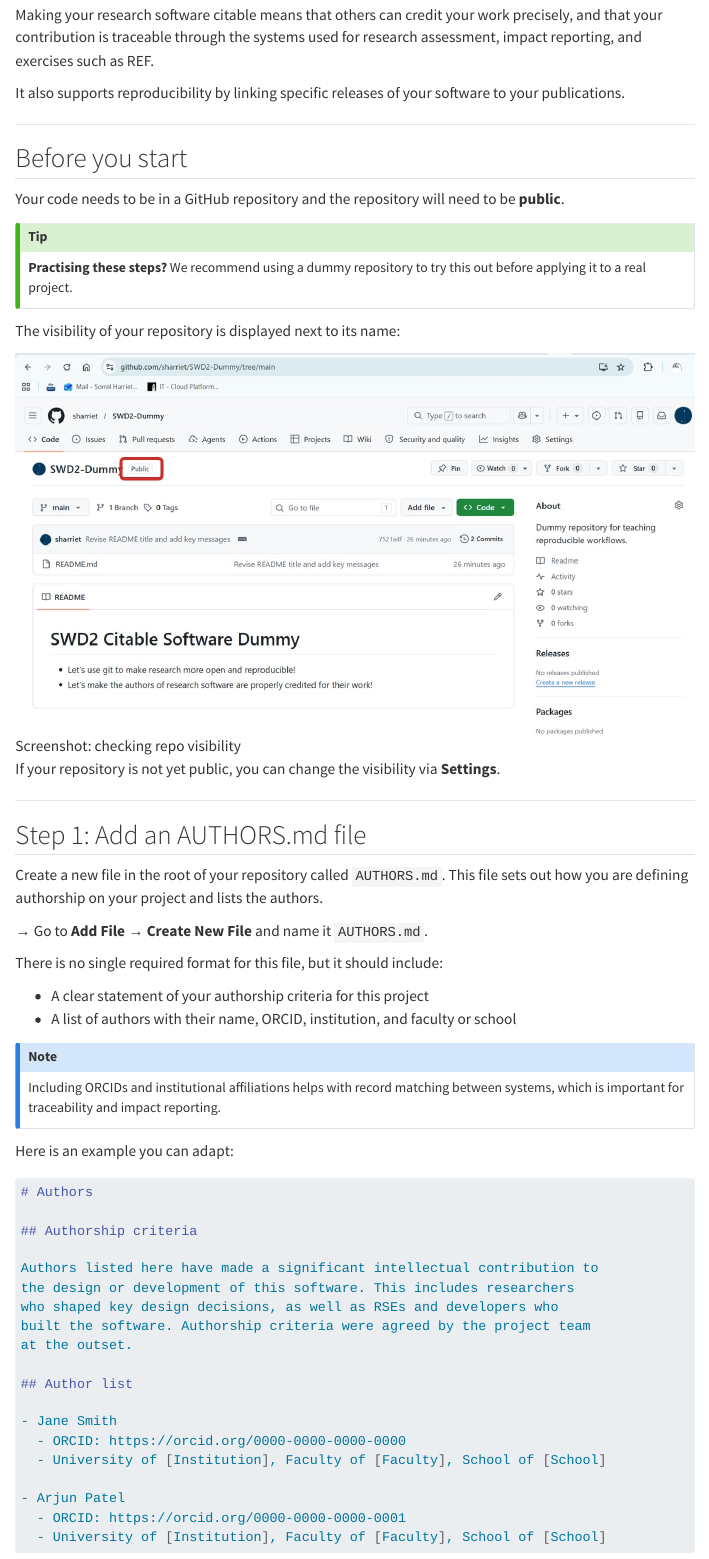
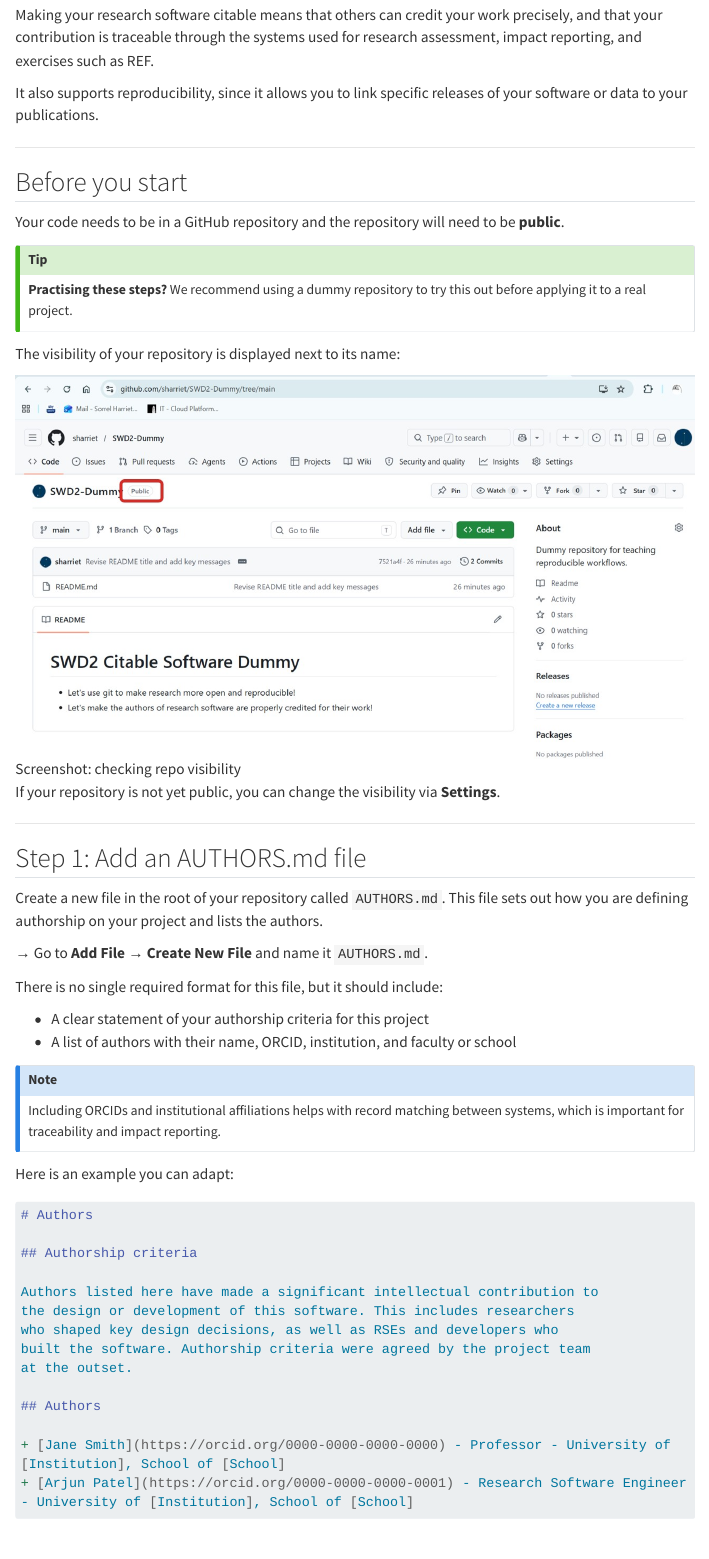
Before and after one commit to ARCTraining/git, a Quarto document (version_control/07_citable_software.qmd): the page in a window 1100 px wide, from 160 px down. Rendered offline with R 4.5, knitr and Pandoc in place of Quarto, with nearby package versions; menus at the side of the page are left out; long lines of code are wrapped.

Commit message:
updating authors example to make it a little more succinct.

````diff
--- a/version_control/07_citable_software.qmd
+++ b/version_control/07_citable_software.qmd
@@ -8,7 +8,7 @@ This practical walks you through the steps to make your research software or scr
 
 Making your research software citable means that others can credit your work precisely, and that your contribution is traceable through the systems used for research assessment, impact reporting, and exercises such as REF.
 
-It also supports reproducibility by linking specific releases of your software to your publications.
+It also supports reproducibility, since it allows you to link specific releases of your software or data to your publications.
 
 ---
 
@@ -56,15 +56,10 @@ who shaped key design decisions, as well as RSEs and developers who
 built the software. Authorship criteria were agreed by the project team
 at the outset.
 
-## Author list
+## Authors
 
-- Jane Smith
-  - ORCID: https://orcid.org/0000-0000-0000-0000
-  - University of [Institution], Faculty of [Faculty], School of [School]
-
-- Arjun Patel
-  - ORCID: https://orcid.org/0000-0000-0000-0001
-  - University of [Institution], Faculty of [Faculty], School of [School]
++ [Jane Smith](https://orcid.org/0000-0000-0000-0000) - Professor - University of [Institution], School of [School]
++ [Arjun Patel](https://orcid.org/0000-0000-0000-0001) - Research Software Engineer - University of [Institution], School of [School]
 ```
 
 → Once you are happy with the content, commit your new file.
````
